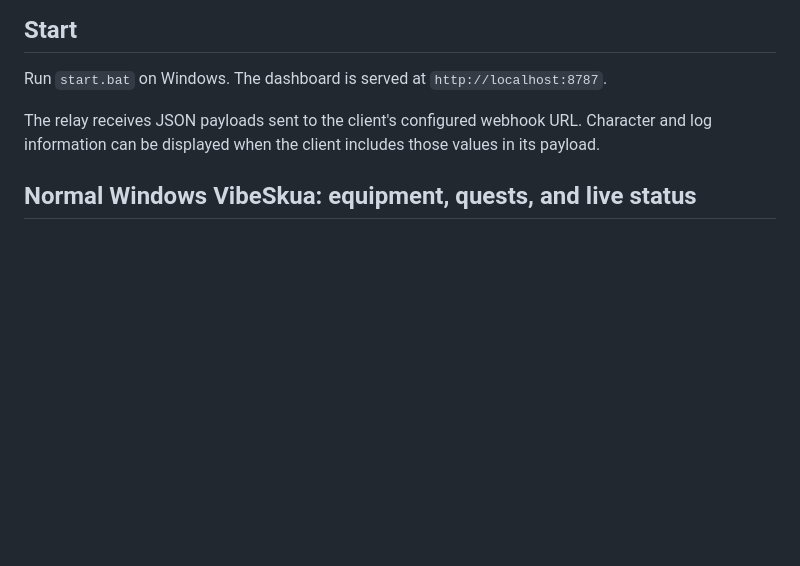
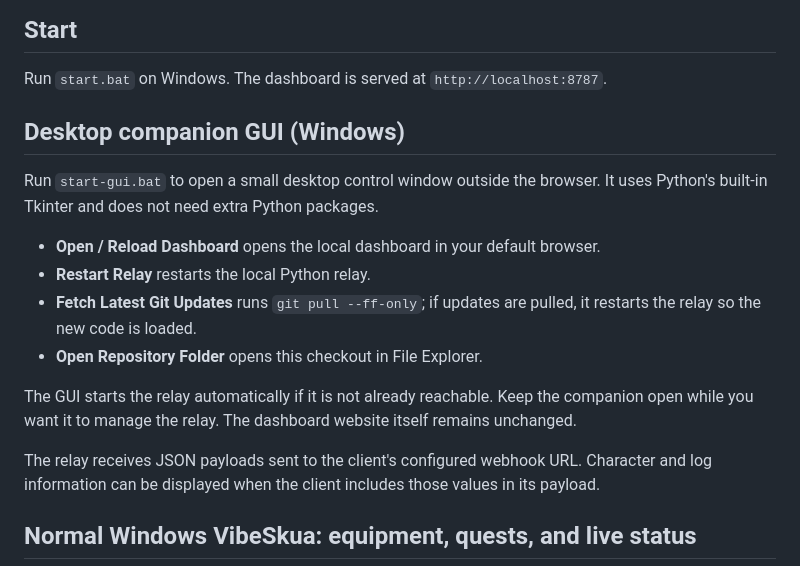
Before and after one commit to wtffidy/Skua-Nexus, a Markdown page: README.md, the part around the change. GitHub-like rendering; blank space fills up the shorter version.

Commit message:
Document desktop companion GUI

```diff
--- a/README.md
+++ b/README.md
@@ -5,6 +5,17 @@ A browser dashboard and local Python relay for Skua/VibeSkua.
 ## Start
 
 Run `start.bat` on Windows. The dashboard is served at `http://localhost:8787`.
+
+## Desktop companion GUI (Windows)
+
+Run `start-gui.bat` to open a small desktop control window outside the browser. It uses Python's built-in Tkinter and does not need extra Python packages.
+
+- **Open / Reload Dashboard** opens the local dashboard in your default browser.
+- **Restart Relay** restarts the local Python relay.
+- **Fetch Latest Git Updates** runs `git pull --ff-only`; if updates are pulled, it restarts the relay so the new code is loaded.
+- **Open Repository Folder** opens this checkout in File Explorer.
+
+The GUI starts the relay automatically if it is not already reachable. Keep the companion open while you want it to manage the relay. The dashboard website itself remains unchanged.
 
 The relay receives JSON payloads sent to the client's configured webhook URL. Character and log information can be displayed when the client includes those values in its payload.
 
```
